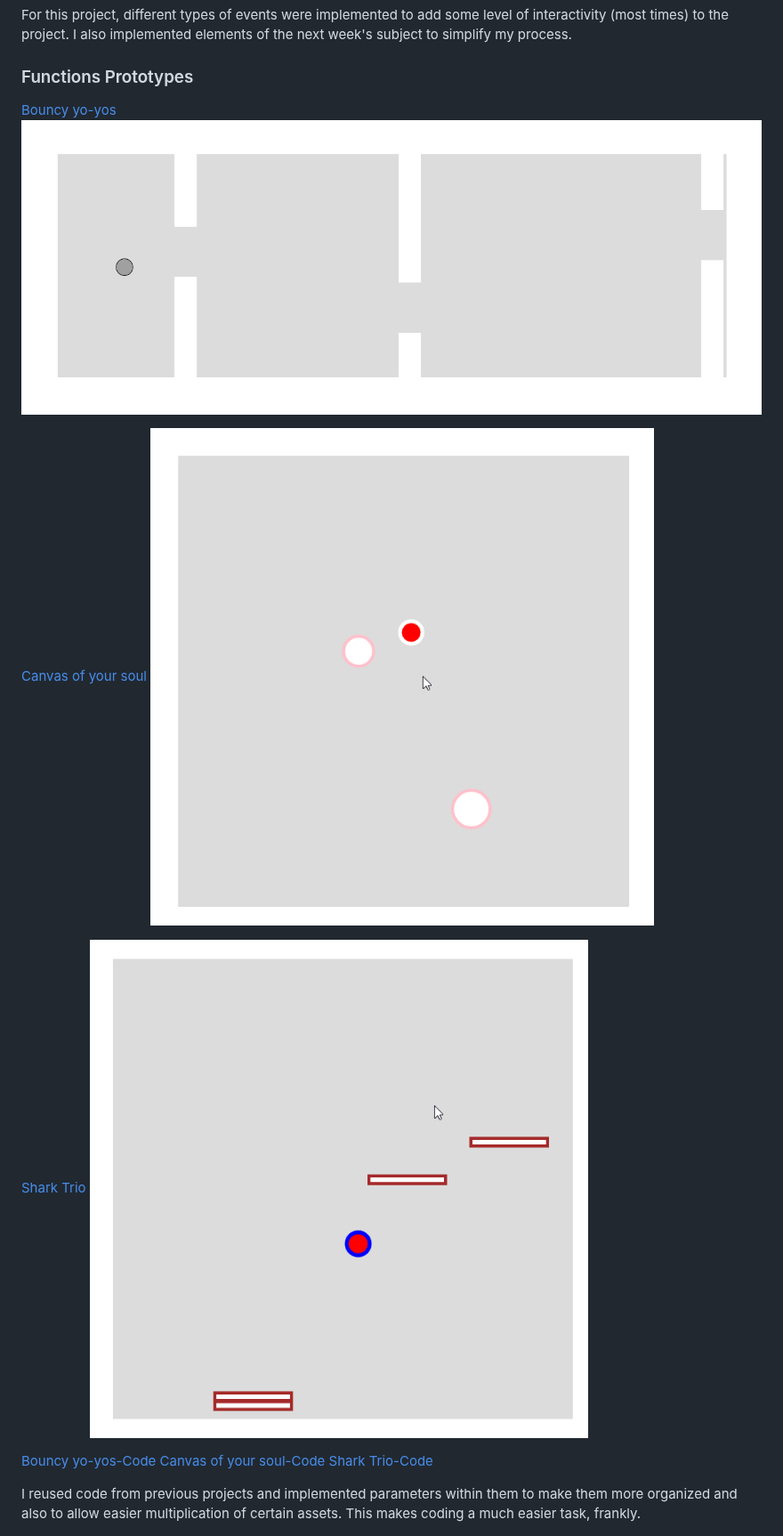
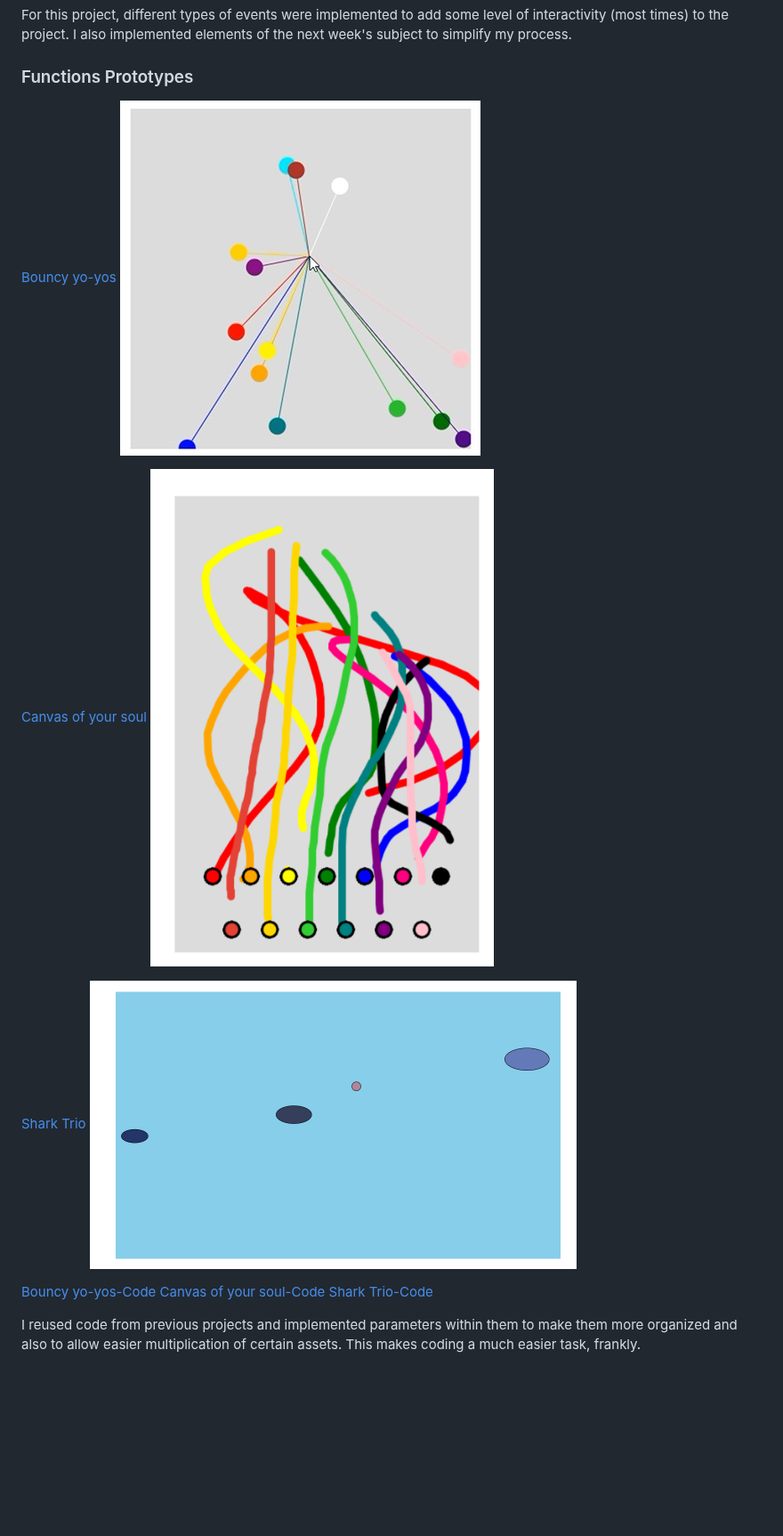
Before and after one commit to Nicoreganono/cart253, a Markdown page: README.md, the part around the change. Shown at 89% size. Drawn GitHub-style; pictures changed too: images/canvas-of-your-soul.png (added), images/shark-trio.png (added); blank space fills up the shorter version.

Commit message:
Added screenshots to the readme and updated the journal!

```diff
--- a/README.md
+++ b/README.md
@@ -82,13 +82,13 @@ For this project, different types of events were implemented to add some level o
 ### Functions Prototypes
 
 [Bouncy yo-yos](https://nicoreganono.github.io/cart253/topics/prototypes/functions-1)
-![](./images/bird-that-flaps.png)
+![](./images/bouncy-yo-yos.jpg)
 
 [Canvas of your soul](https://nicoreganono.github.io/cart253/topics/prototypes/functions-2)
-![](./images/hell-of-bullets.png)
+![](./images/canvas-of-your-soul.png)
 
 [Shark Trio](https://nicoreganono.github.io/cart253/topics/prototypes/functions-3)
-![](./images/jumping-individual.png)
+![](./images/shark-trio.png)
 
 [Bouncy yo-yos-Code](https://nicoreganono.github.io/cart253/topics/prototypes/functions-1/js/script.js)
 [Canvas of your soul-Code](https://nicoreganono.github.io/cart253/topics/prototypes/functions-2/js/script.js)
```
Also changed, not shown: journal/journal.md (+4 -0 lines).
